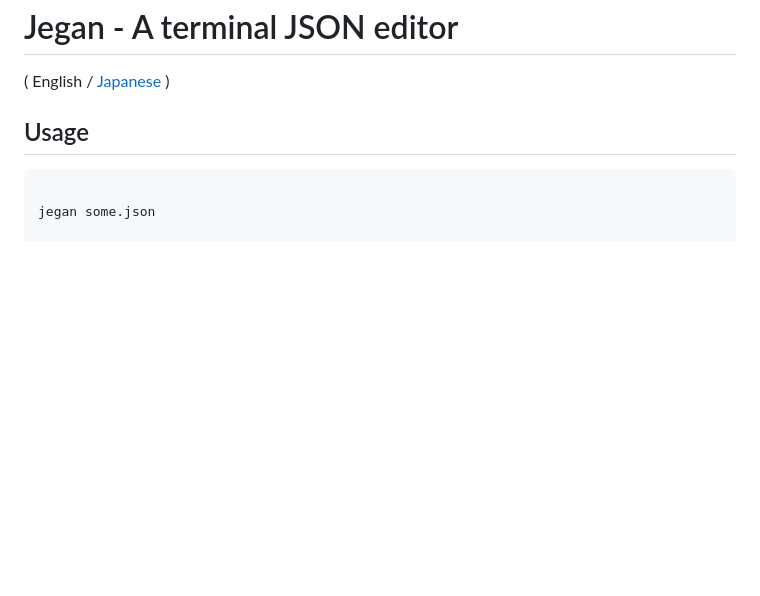
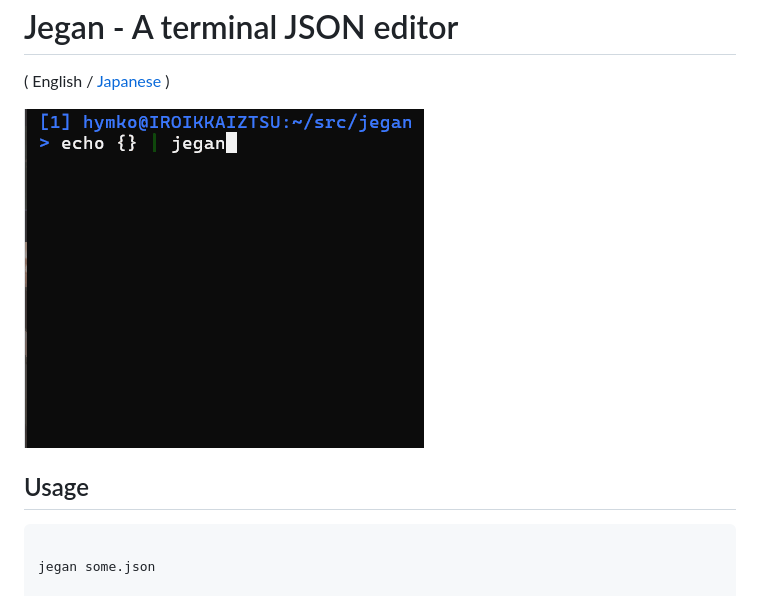
Before and after one commit to hymkor/jegan, a Markdown page: README.md, the part around the change. Rendered like a GitHub page; pictures changed too: demo.gif (added); blank space fills up the shorter version.

Commit message:
README: Add demo.gif

```diff
--- a/README.md
+++ b/README.md
@@ -1,6 +1,8 @@
 Jegan - A terminal JSON editor
 ==============================
 ( English / [Japanese](README_ja.md) )
+
+![](./demo.gif)
 
 Usage
 -----
```
Also changed, not shown: README_ja.md (+2 -0 lines).
